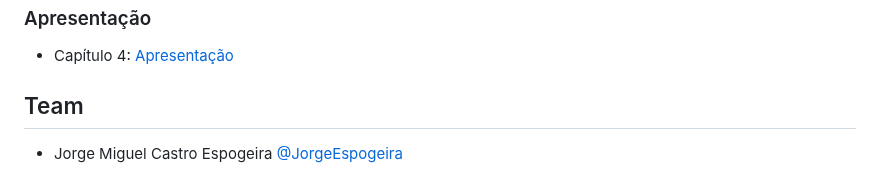
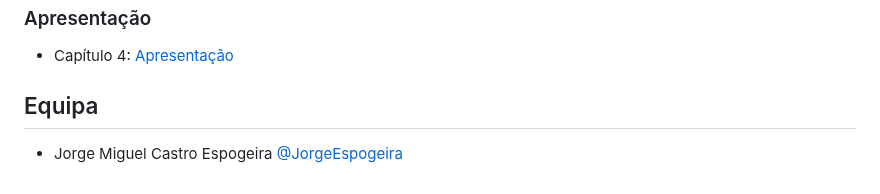
Before and after one commit to inf24tig38/inf24tig38, a Markdown page: README.md, the part around the change. Drawn GitHub-style.

```diff
--- a/README.md
+++ b/README.md
@@ -58,5 +58,5 @@ Documentação:
 ### Apresentação
 * Capítulo 4: [Apresentação](https://github.com/inf24tig38/inf24tig38/blob/main/Doc/c4.md)
 
-## Team
+## Equipa
 * Jorge Miguel Castro Espogeira [@JorgeEspogeira](https://github.com/inf24tig38/inf24tig38)
```
